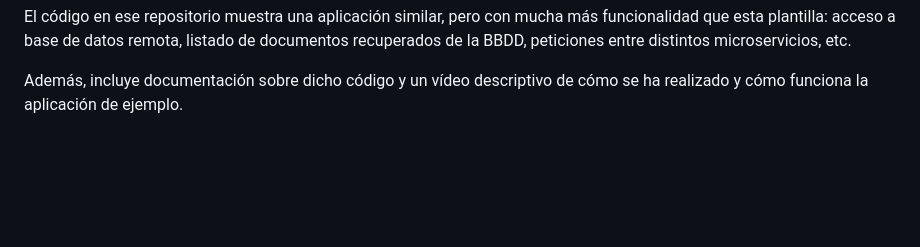
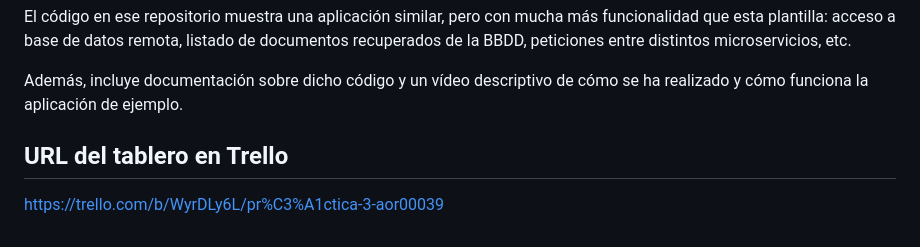
Before and after one commit to UJA-DAGIL-22-23/dagil-2022-2023-practica-3-aor00039, a Markdown page: README.md, the part around the change. GitHub-like rendering; blank space fills up the shorter version.

Commit message:
Modificación README.md

```diff
--- a/README.md
+++ b/README.md
@@ -436,3 +436,7 @@ https://github.com/UJA-Desarrollo-Agil/descripcion-proyecto-microservicios-perso
 El código en ese repositorio muestra una aplicación similar, pero con mucha más funcionalidad que esta plantilla: acceso a base de datos remota, listado de documentos recuperados de la BBDD, peticiones entre distintos microservicios, etc.
 
 Además, incluye documentación sobre dicho código y un vídeo descriptivo de cómo se ha realizado y cómo funciona la aplicación de ejemplo.
+
+## URL del tablero en Trello
+
+https://trello.com/b/WyrDLy6L/pr%C3%A1ctica-3-aor00039
```
